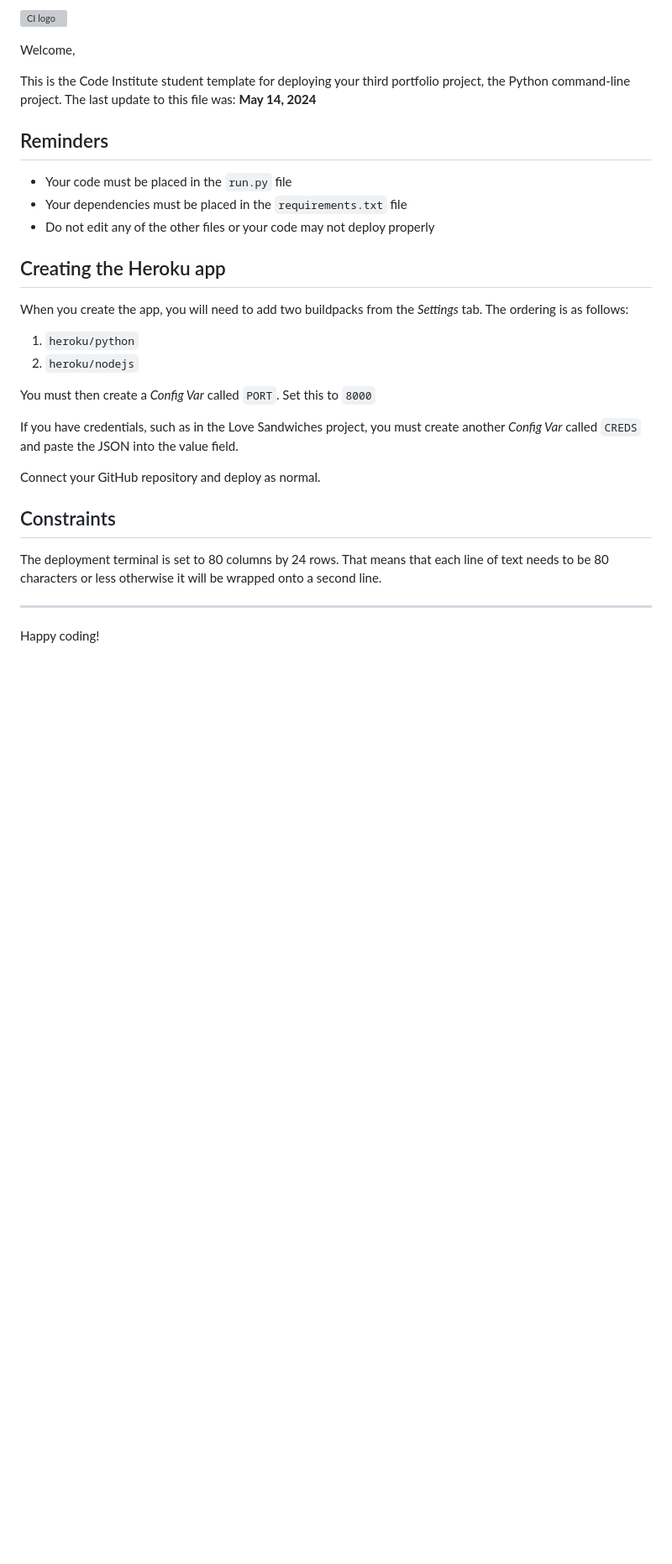
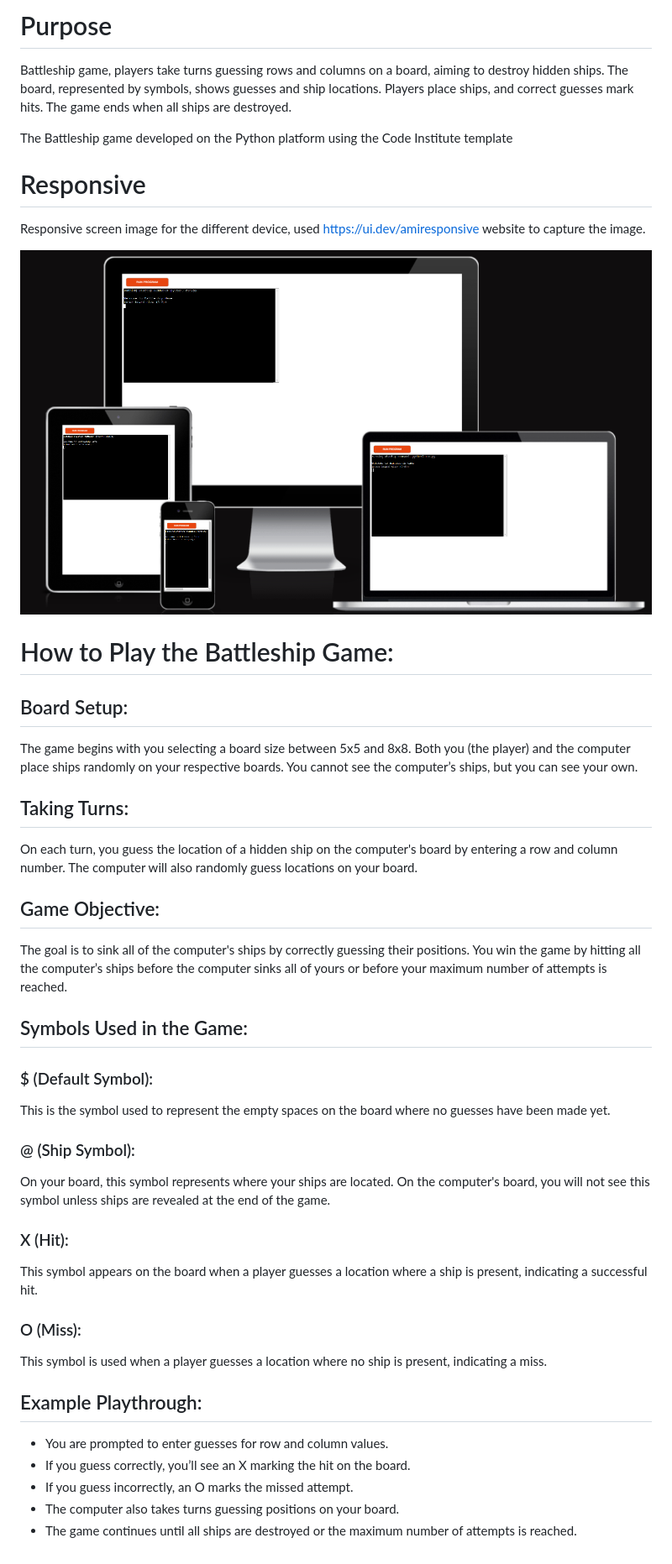
Before and after one commit to manojkumar2kk11/Battleships-Game, a Markdown page: README.md, the part around the change. Shown: that part at 84% size. Rendered like a GitHub page; pictures changed too: assets/images/responsive_read.png (added); blank space fills up the shorter version; grey boxes are pictures that could not be loaded.

Commit message:
Add Purpose, Responsive screen, How to play the game in readme and add a folder name assets, under that images to add the screen shot

```diff
--- a/README.md
+++ b/README.md
@@ -1,32 +1,36 @@
-![CI logo](https://codeinstitute.s3.amazonaws.com/fullstack/ci_logo_small.png)
+# Purpose
+  Battleship game, players take turns guessing rows and columns on a board, aiming to destroy hidden ships. The board, represented by symbols, shows guesses and ship locations. Players place ships, and correct guesses mark hits. The game ends when all ships are destroyed.
 
-Welcome,
+  The Battleship game developed on the Python platform using the Code Institute template
 
-This is the Code Institute student template for deploying your third portfolio project, the Python command-line project. The last update to this file was: **May 14, 2024**
+# Responsive
+Responsive screen image for the different device, used https://ui.dev/amiresponsive website to capture the image.
 
-## Reminders
+![Responsive screen](assets/images/responsive_read.png)
 
-- Your code must be placed in the `run.py` file
-- Your dependencies must be placed in the `requirements.txt` file
-- Do not edit any of the other files or your code may not deploy properly
-
-## Creating the Heroku app
-
-When you create the app, you will need to add two buildpacks from the _Settings_ tab. The ordering is as follows:
-
-1. `heroku/python`
-2. `heroku/nodejs`
-
-You must then create a _Config Var_ called `PORT`. Set this to `8000`
-
-If you have credentials, such as in the Love Sandwiches project, you must create another _Config Var_ called `CREDS` and paste the JSON into the value field.
-
-Connect your GitHub repository and deploy as normal.
-
-## Constraints
-
-The deployment terminal is set to 80 columns by 24 rows. That means that each line of text needs to be 80 characters or less otherwise it will be wrapped onto a second line.
-
----
-
-Happy coding!
+# How to Play the Battleship Game:
+## Board Setup:
+The game begins with you selecting a board size between 5x5 and 8x8.
+Both you (the player) and the computer place ships randomly on your respective boards. You cannot see the computer’s ships, but you can see your own.
+## Taking Turns:
+On each turn, you guess the location of a hidden ship on the computer's board by entering a row and column number.
+The computer will also randomly guess locations on your board.
+## Game Objective:
+The goal is to sink all of the computer's ships by correctly guessing their positions.
+You win the game by hitting all the computer’s ships before the computer sinks all of yours or before your maximum number of attempts is reached.
+## Symbols Used in the Game:
+### $ (Default Symbol):
+This is the symbol used to represent the empty spaces on the board where no guesses have been made yet.
+### @ (Ship Symbol):
+On your board, this symbol represents where your ships are located.
+On the computer's board, you will not see this symbol unless ships are revealed at the end of the game.
+### X (Hit):
+This symbol appears on the board when a player guesses a location where a ship is present, indicating a successful hit.
+### O (Miss):
+This symbol is used when a player guesses a location where no ship is present, indicating a miss.
+## Example Playthrough:
+- You are prompted to enter guesses for row and column values.
+- If you guess correctly, you’ll see an X marking the hit on the board.
+- If you guess incorrectly, an O marks the missed attempt.
+- The computer also takes turns guessing positions on your board.
+- The game continues until all ships are destroyed or the maximum number of attempts is reached.
```
